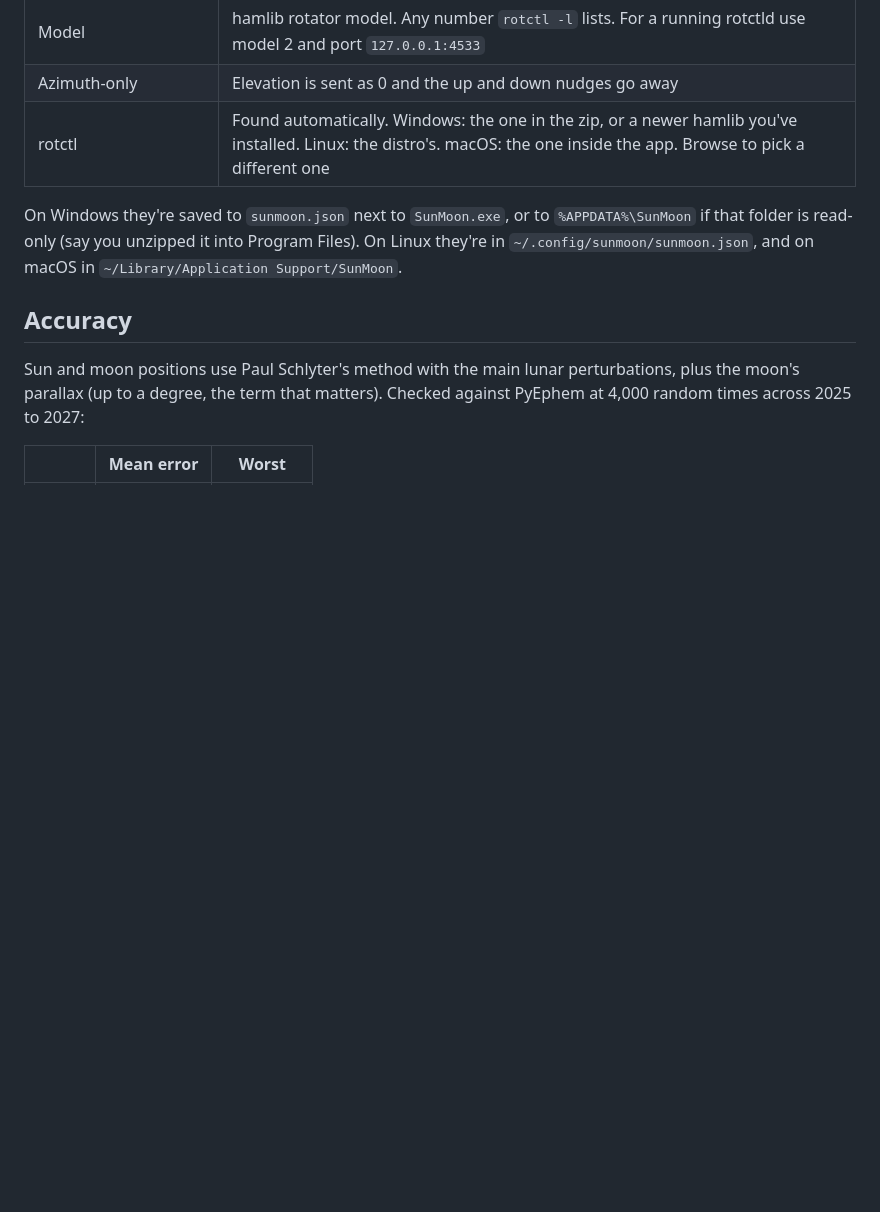
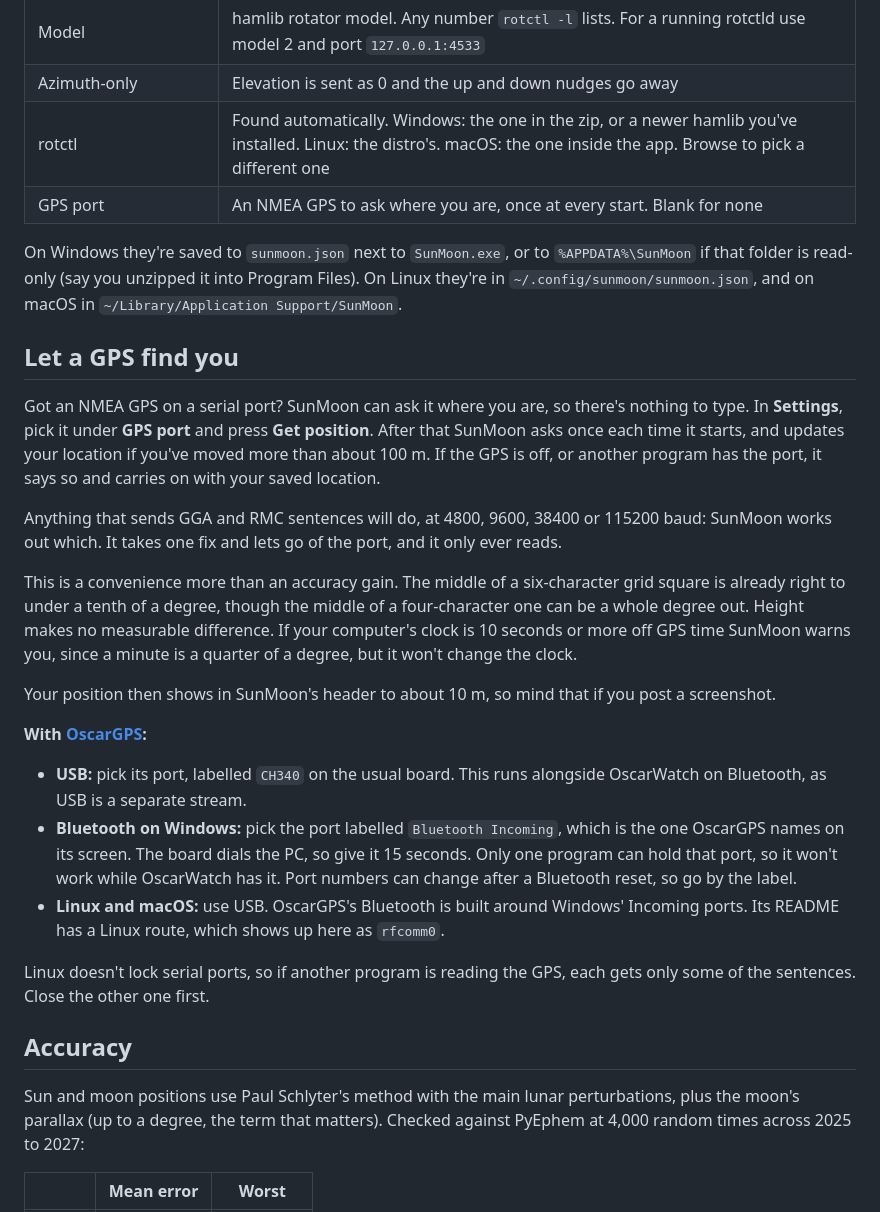
Before and after one commit to JavierIOM/sunmoon, a Markdown page: README.md, the part around one of its changes. Rendered like a GitHub page; blank space fills up the shorter version.

```diff
--- a/README.md
+++ b/README.md
@@ -129,10 +130,44 @@ All in the **Settings** window.
 | Model | hamlib rotator model. Any number `rotctl -l` lists. For a running rotctld use model 2 and port `127.0.0.1:4533` |
 | Azimuth-only | Elevation is sent as 0 and the up and down nudges go away |
 | rotctl | Found automatically. Windows: the one in the zip, or a newer hamlib you've installed. Linux: the distro's. macOS: the one inside the app. Browse to pick a different one |
+| GPS port | An NMEA GPS to ask where you are, once at every start. Blank for none |
 
 On Windows they're saved to `sunmoon.json` next to `SunMoon.exe`, or to `%APPDATA%\SunMoon` if
 that folder is read-only (say you unzipped it into Program Files). On Linux they're in
 `~/.config/sunmoon/sunmoon.json`, and on macOS in `~/Library/Application Support/SunMoon`.
+
+## Let a GPS find you
+
+Got an NMEA GPS on a serial port? SunMoon can ask it where you are, so there's nothing to type.
+In **Settings**, pick it under **GPS port** and press **Get position**. After that SunMoon asks
+once each time it starts, and updates your location if you've moved more than about 100 m. If
+the GPS is off, or another program has the port, it says so and carries on with your saved
+location.
+
+Anything that sends GGA and RMC sentences will do, at 4800, 9600, 38400 or 115200 baud: SunMoon
+works out which. It takes one fix and lets go of the port, and it only ever reads.
+
+This is a convenience more than an accuracy gain. The middle of a six-character grid square is
+already right to under a tenth of a degree, though the middle of a four-character one can be a
+whole degree out. Height makes no measurable difference. If your computer's clock is 10 seconds
+or more off GPS time SunMoon warns you, since a minute is a quarter of a degree, but it won't
+change the clock.
+
+Your position then shows in SunMoon's header to about 10 m, so mind that if you post a screenshot.
+
+**With [OscarGPS](https://github.com/JavierIOM/OscarGPS):**
+
+- **USB:** pick its port, labelled `CH340` on the usual board. This runs alongside OscarWatch on
+  Bluetooth, as USB is a separate stream.
+- **Bluetooth on Windows:** pick the port labelled `Bluetooth Incoming`, which is the one
+  OscarGPS names on its screen. The board dials the PC, so give it 15 seconds. Only one program
+  can hold that port, so it won't work while OscarWatch has it. Port numbers can change after
+  a Bluetooth reset, so go by the label.
+- **Linux and macOS:** use USB. OscarGPS's Bluetooth is built around Windows' Incoming ports.
+  Its README has a Linux route, which shows up here as `rfcomm0`.
+
+Linux doesn't lock serial ports, so if another program is reading the GPS, each gets only some
+of the sentences. Close the other one first.
 
 ## Accuracy
 
```
Also changed, not shown: other parts of README.md (+5 -3 lines), CHANGELOG.md (+20 -1 lines), docs/screenshot.png, 3 other files.
